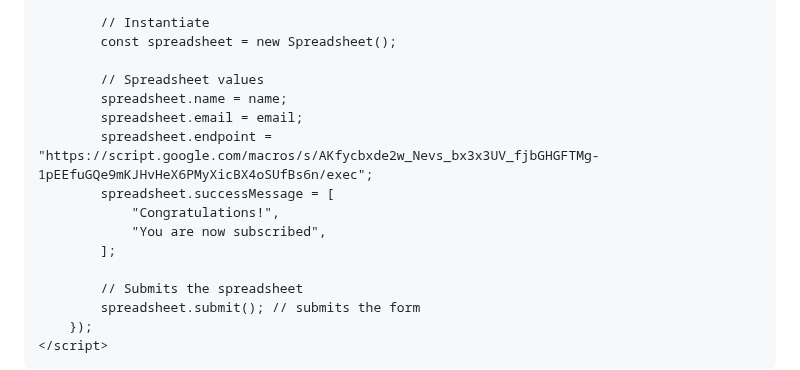
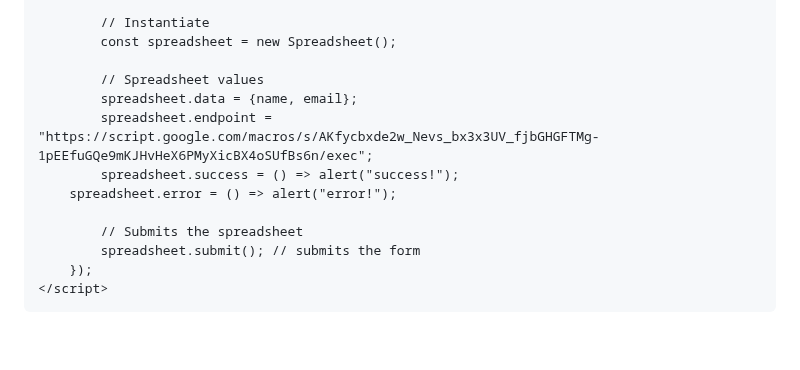
Before and after one commit to hitchcliff/google-spreadsheet, a Markdown page: README.md, the part around the change. Drawn GitHub-style; blank space fills up the shorter version.

```diff
--- a/README.md
+++ b/README.md
@@ -22,13 +22,10 @@
 		const spreadsheet = new Spreadsheet();
 
 		// Spreadsheet values
-		spreadsheet.name = name;
-		spreadsheet.email = email;
+		spreadsheet.data = {name, email};
 		spreadsheet.endpoint = "https://script.google.com/macros/s/AKfycbxde2w_Nevs_bx3x3UV_fjbGHGFTMg-1pEEfuGQe9mKJHvHeX6PMyXicBX4oSUfBs6n/exec";
-		spreadsheet.successMessage = [
-			"Congratulations!",
-			"You are now subscribed",
-		];
+		spreadsheet.success = () => alert("success!");
+    spreadsheet.error = () => alert("error!");
 
 		// Submits the spreadsheet
 		spreadsheet.submit(); // submits the form
```
